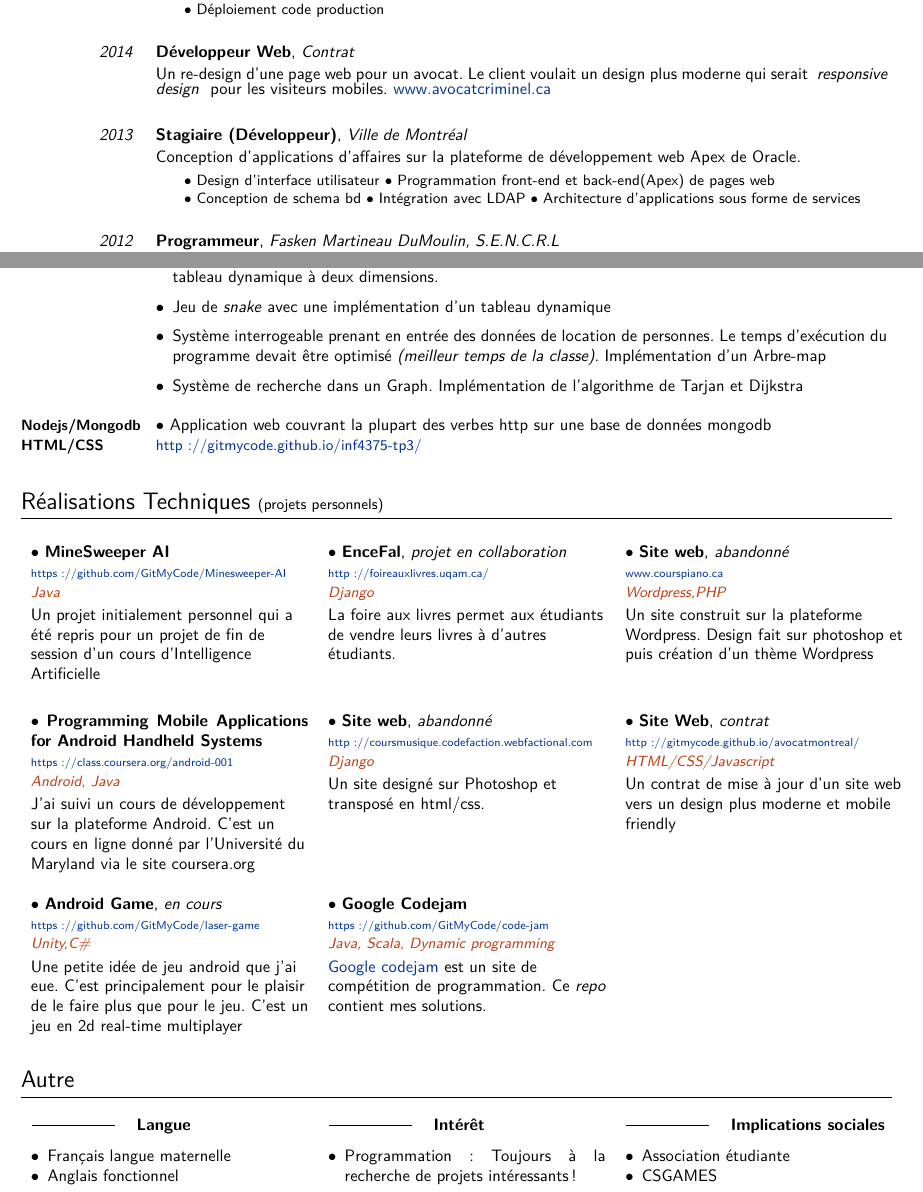
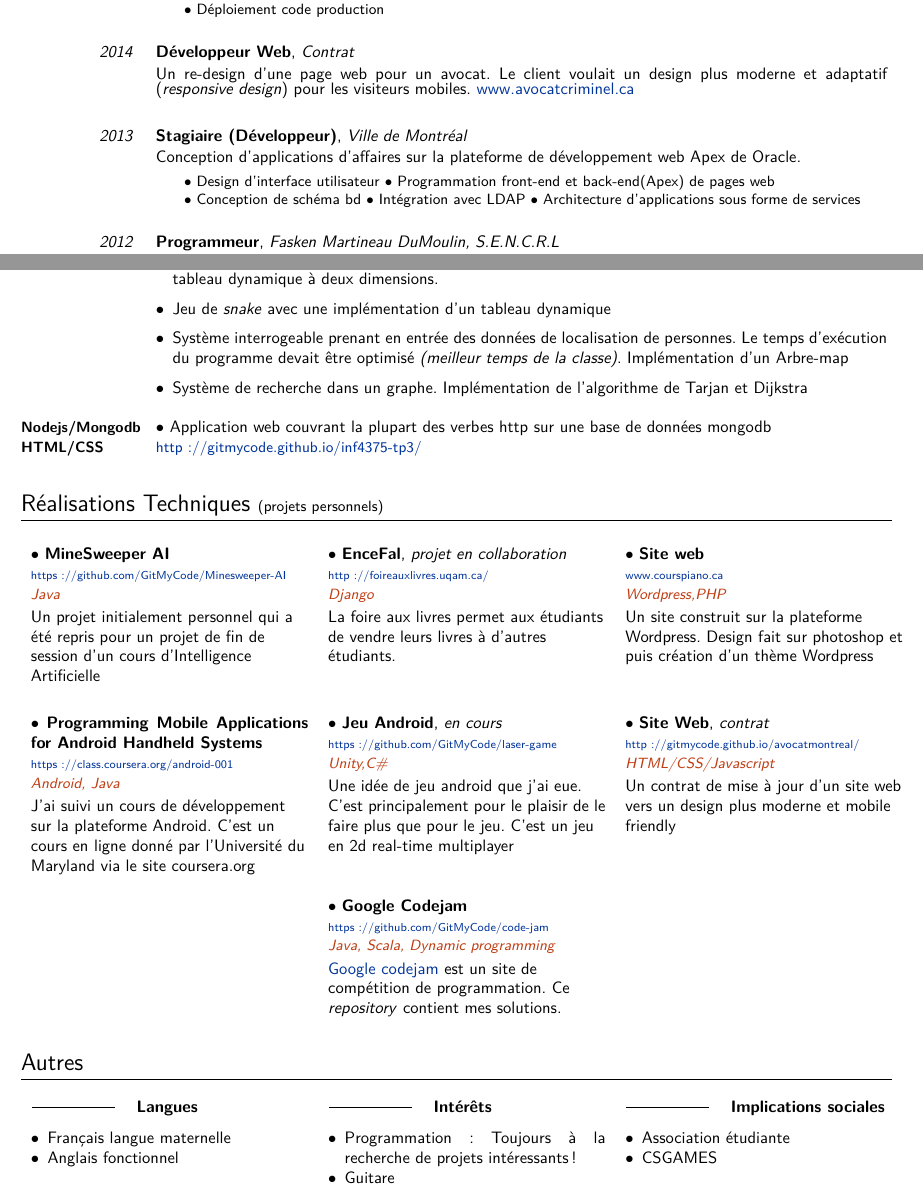
Before and after one commit to GitMyCode/CV, a LaTeX document (Martin_Bouchard.tex): two parts of pages 1 and 2 of 2, joined at a grey line, cut so that both start at the same text. The pictures show the PDF file Martin_Bouchard.pdf that the author committed with the source.

Commit message:
retrait mauvais projet et correction fautes

```diff
--- a/Martin_Bouchard.tex
+++ b/Martin_Bouchard.tex
@@ -271,13 +270,14 @@
 					 {Développeur back-end et front-end sur une application web en Ruby on Rails }
 					 {$\bullet$ TDD $\bullet$ Développement Agile $\bullet$ Architecture MVC $\bullet$ Git $\bullet$ Ruby on Rails $\bullet$ Rspec/test \\ $\bullet$ Déploiement code production  }
 
-\cventre[1.2em]{2014}{Développeur Web}{Contrat}{ Un re-design d'une page web pour un avocat. Le client voulait un design plus moderne qui serait \emph{ responsive design } pour les visiteurs mobiles. \href{http://www.avocatcriminel.ca/}{www.avocatcriminel.ca}}
+\cventre[1.2em]{2014}{Développeur Web}{Contrat}{ Un re-design d'une page web pour un avocat. Le client voulait un design plus moderne et adaptatif (\emph{responsive design}) pour les visiteurs mobiles. \href{http://www.
+criminel.ca/}{www.avocatcriminel.ca}}
 
 
 \cventre[2em]{2013}{Stagiaire (Développeur)}
 {Ville de Montréal}
 {Conception d'applications d'affaires sur la plateforme de développement web Apex de Oracle.}
-{$\bullet$ Design d'interface utilisateur  $\bullet$ Programmation front-end et back-end(Apex) de pages web \\$\bullet$ Conception de schema bd  $\bullet$ Intégration avec LDAP $\bullet$ Architecture d'applications sous forme de services}
+{$\bullet$ Design d'interface utilisateur  $\bullet$ Programmation front-end et back-end(Apex) de pages web \\$\bullet$ Conception de schéma bd  $\bullet$ Intégration avec LDAP $\bullet$ Architecture d'applications sous forme de services}
 
 
 \cventre[0.5em]{2012}{Programmeur}
@@ -343,7 +343,7 @@
 
 \item Jeu de \emph{snake} avec une implémentation d'un tableau dynamique
-\item Système interrogeable prenant en entrée des données de location de personnes. Le temps d'éxécution du programme devait être optimisé \emph{(meilleur temps de la classe)}. Implémentation d'un Arbre-map
-\item Système de recherche dans un Graph. Implémentation de l'algorithme de Tarjan et Dijkstra
+\item Système interrogeable prenant en entrée des données de localisation de personnes. Le temps d'exécution du programme devait être optimisé \emph{(meilleur temps de la classe)}. Implémentation d'un Arbre-map
+\item Système de recherche dans un graphe. Implémentation de l'algorithme de Tarjan et Dijkstra
 \end{itemize}
 }
 \cvdetaillist{\small Nodejs/Mongodb HTML/CSS}{$\bullet$ Application web couvrant la plupart des verbes http sur une base de données mongodb   \newline\small{\href{http://gitmycode.github.io/inf4375-tp3/}{http://gitmycode.github.io/inf4375-tp3/}}}
@@ -364,11 +364,11 @@
 \cvtriplebox
 {\cvboxitem{MineSweeper AI}{}{https://github.com/GitMyCode/Minesweeper-AI}{Java}
 {Un projet initialement personnel qui a été repris pour un projet de fin de session d'un cours d'Intelligence Artificielle}}
-{\cvboxitem{Encefal}{projet en collaboration}{http://foireauxlivres.uqam.ca/}{Django}
-{La foire aux livres permet aux etudiants de vendre leurs livres à d'autres étudiants.}}
+{\cvboxitem{EnceFal}{projet en collaboration}{http://foireauxlivres.uqam.ca/}{Django}
+{La foire aux livres permet aux étudiants de vendre leurs livres à d'autres étudiants.}}
 {
-\cvboxitem{Site web}{abandonné}{www.courspiano.ca}{Wordpress,PHP}
-{Un site construit sur la plateforme Wordpress. Design fait sur photoshop puis realisé en theme-wordpress}
+\cvboxitem{Site web}{}{www.courspiano.ca}{Wordpress,PHP}
+{Un site construit sur la plateforme Wordpress. Design fait sur photoshop et puis création d'un thème Wordpress}
 }
 
 
@@ -377,10 +377,9 @@
 {\cvboxitem{Programming Mobile Applications for Android Handheld Systems}{}{https://class.coursera.org/android-001}{Android, Java}
 {J'ai suivi un cours de développement sur la plateforme Android. C'est un cours en ligne donné par l'Université du Maryland via le site coursera.org}
 }
-{\cvboxitem{Site web}{abandonné}{http://coursmusique.codefaction.webfactional.com}{Django}
-{Un site designé sur photoshop et transposé en html/css.}}
+{\cvboxitem{Jeu Android}{en cours}{https://github.com/GitMyCode/laser-game}{Unity,C\#}{Une idée de jeu android que j'ai eue. C'est principalement pour le plaisir de le faire plus que pour le jeu. C'est un jeu en 2d real-time multiplayer}}
 {
 \cvboxitem{Site Web}{contrat}{http://gitmycode.github.io/avocatmontreal/}{ HTML/CSS/Javascript}
-{Un contrat de mise à jour d'un siteweb vers un design plus moderne et mobile friendly }
+{Un contrat de mise à jour d'un site web vers un design plus moderne et mobile friendly }
 }
 \cvtriplebox
@@ -388,12 +387,12 @@
 {\cvboxitem{Google Codejam}{}{https://github.com/GitMyCode/code-jam}{Java, Scala, Dynamic programming}
-{\href{https://code.google.com/codejam}{Google codejam} est un site de compétition de programmation. Ce \emph{repo} contient mes solutions. Le code n'est malheureusement pas très entretenu }}
+{\href{https://code.google.com/codejam}{Google codejam} est un site de compétition de programmation. Ce \emph{repository} contient mes solutions. }}
 
 {}
 
 
 
 \vspace{-2em}
-\section{Autre}\vspace{-2.5em}
+\section{Autres}\vspace{-2.5em}
 \begin{comment}
 \begin{tabular*}{\linewidth}{
                    p{\dimexpr 0.33\linewidth-1\tabcolsep }
@@ -422,14 +421,14 @@
 
 %\begin{comment}
 \cvtriplebox{
-\subsection{Langue}
+\subsection{Langues}
 \begin{itemize}
 \item[$\bullet$] Français langue maternelle
 \item Anglais fonctionnel
 \end{itemize}
 }
 {
-\subsection{Intérêt}
+\subsection{Intérêts}
 \begin{itemize}
 \item[$\bullet$] Programmation : Toujours à la recherche de projets intéressants !
 \item Guitare
```
Also changed, not shown: Martin_Bouchard.pdf, Martin_Bouchard.tex (13 more changed lines).
